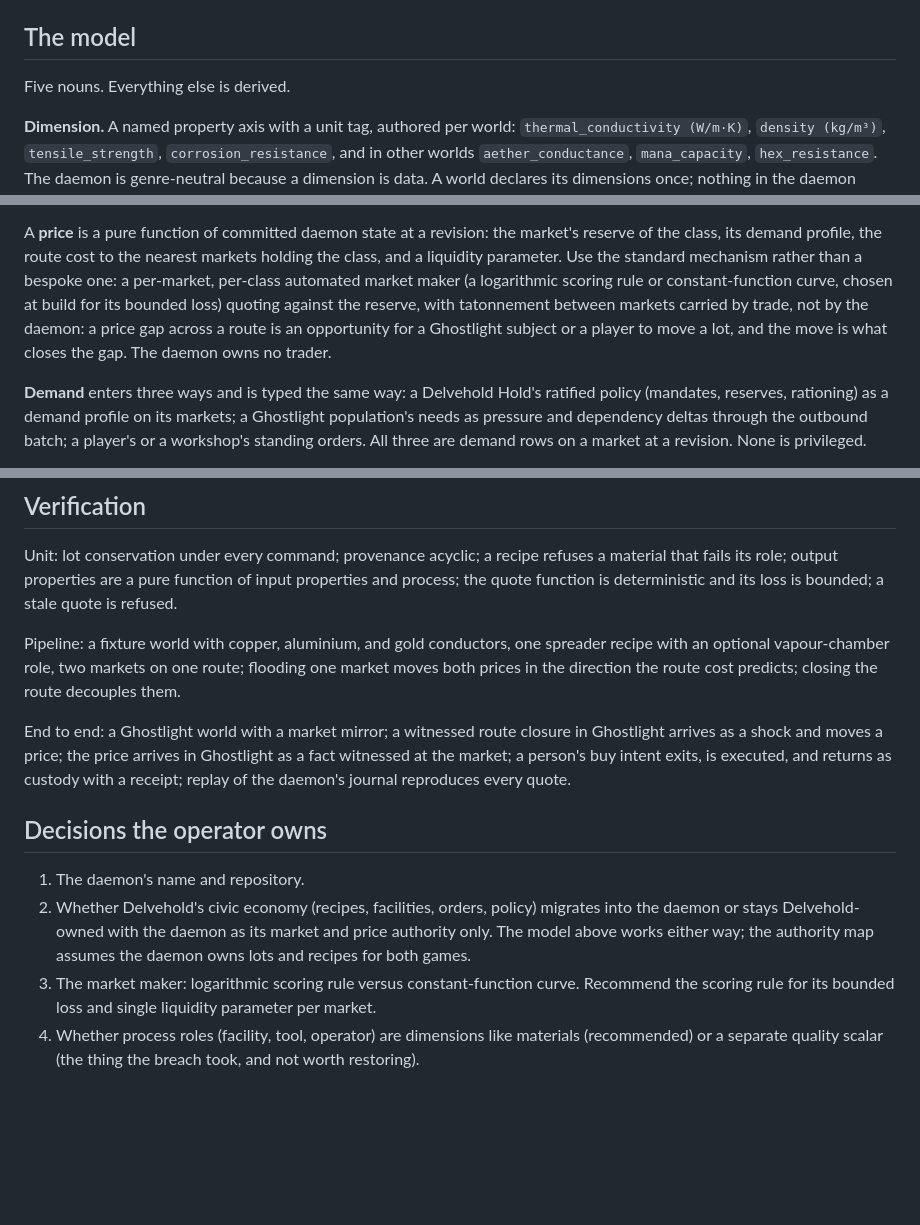
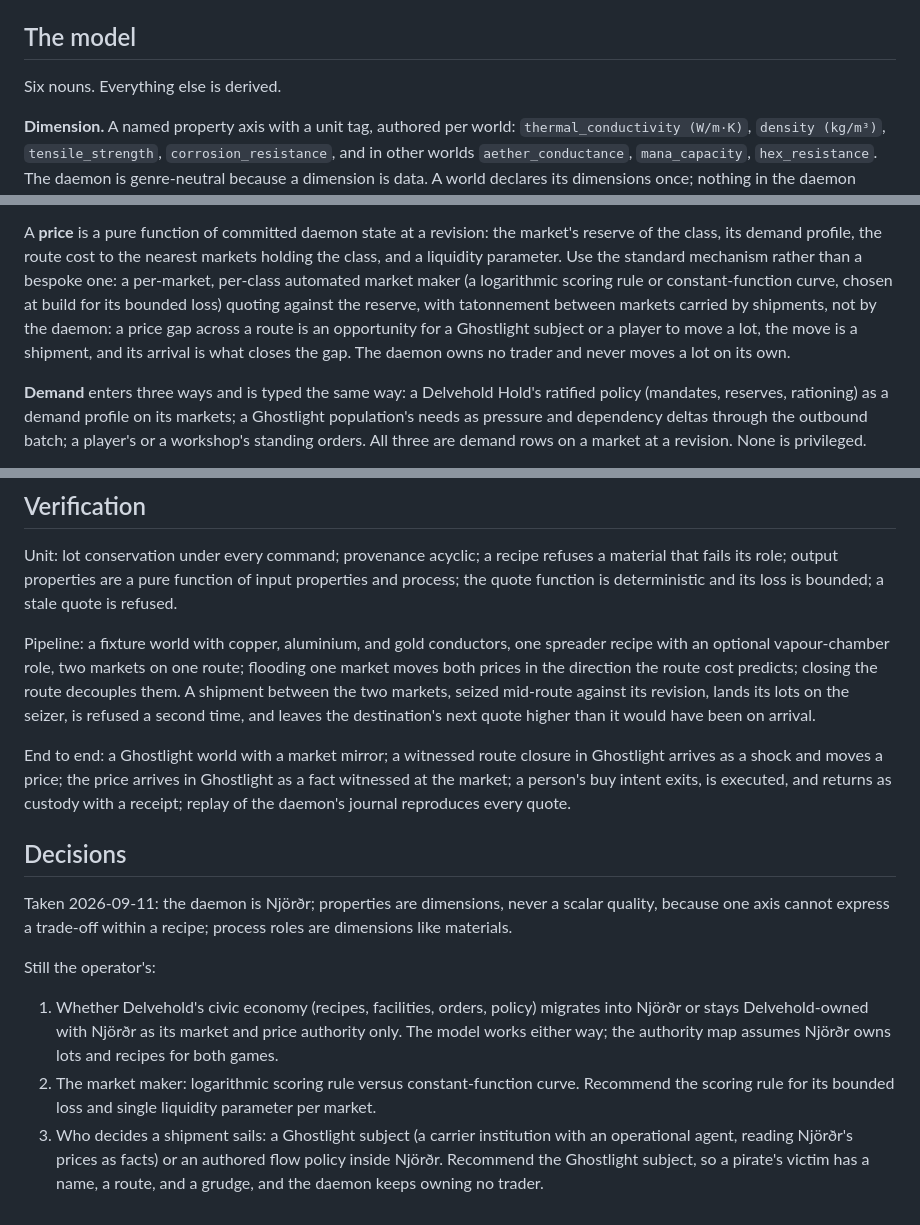
Before and after one commit to GameCult/Ghostlight, a Markdown page: docs/architecture/gamecult-economy-daemon.md, 3 parts joined by grey strips. Rendered like a GitHub page; blank space fills up the shorter version.

```diff
--- a/docs/architecture/gamecult-economy-daemon.md
+++ b/docs/architecture/gamecult-economy-daemon.md
@@ -38,7 +38,7 @@ mirrors.
 
 ## The model
 
-Five nouns. Everything else is derived.
+Six nouns. Everything else is derived.
 
 **Dimension.** A named property axis with a unit tag, authored per world:
 `thermal_conductivity (W/m·K)`, `density (kg/m³)`, `tensile_strength`,
@@ -112,10 +123,10 @@ nearest markets holding the class, and a liquidity parameter. Use the
 standard mechanism rather than a bespoke one: a per-market, per-class
 automated market maker (a logarithmic scoring rule or constant-function
 curve, chosen at build for its bounded loss) quoting against the reserve,
-with tatonnement between markets carried by trade, not by the daemon: a
+with tatonnement between markets carried by shipments, not by the daemon: a
 price gap across a route is an opportunity for a Ghostlight subject or a
-player to move a lot, and the move is what closes the gap. The daemon owns no
-trader.
+player to move a lot, the move is a shipment, and its arrival is what closes
+the gap. The daemon owns no trader and never moves a lot on its own.
 
 **Demand** enters three ways and is typed the same way: a Delvehold Hold's
 ratified policy (mandates, reserves, rationing) as a demand profile on its
@@ -219,7 +278,10 @@ deterministic and its loss is bounded; a stale quote is refused.
 Pipeline: a fixture world with copper, aluminium, and gold conductors, one
 spreader recipe with an optional vapour-chamber role, two markets on one
 route; flooding one market moves both prices in the direction the route cost
-predicts; closing the route decouples them.
+predicts; closing the route decouples them. A shipment between the two
+markets, seized mid-route against its revision, lands its lots on the seizer,
+is refused a second time, and leaves the destination's next quote higher
+than it would have been on arrival.
 
 End to end: a Ghostlight world with a market mirror; a witnessed route
 closure in Ghostlight arrives as a shock and moves a price; the price arrives
@@ -227,16 +289,23 @@ in Ghostlight as a fact witnessed at the market; a person's buy intent exits,
 is executed, and returns as custody with a receipt; replay of the daemon's
 journal reproduces every quote.
 
-## Decisions the operator owns
+## Decisions
 
-1. The daemon's name and repository.
-2. Whether Delvehold's civic economy (recipes, facilities, orders, policy)
-   migrates into the daemon or stays Delvehold-owned with the daemon as its
-   market and price authority only. The model above works either way; the
-   authority map assumes the daemon owns lots and recipes for both games.
-3. The market maker: logarithmic scoring rule versus constant-function curve.
+Taken 2026-09-11: the daemon is Njörðr; properties are dimensions, never a
+scalar quality, because one axis cannot express a trade-off within a recipe;
+process roles are dimensions like materials.
+
+Still the operator's:
+
+1. Whether Delvehold's civic economy (recipes, facilities, orders, policy)
+   migrates into Njörðr or stays Delvehold-owned with Njörðr as its market
+   and price authority only. The model works either way; the authority map
+   assumes Njörðr owns lots and recipes for both games.
+2. The market maker: logarithmic scoring rule versus constant-function curve.
    Recommend the scoring rule for its bounded loss and single liquidity
    parameter per market.
-4. Whether process roles (facility, tool, operator) are dimensions like
-   materials (recommended) or a separate quality scalar (the thing the breach
-   took, and not worth restoring).
+3. Who decides a shipment sails: a Ghostlight subject (a carrier institution
+   with an operational agent, reading Njörðr's prices as facts) or an
+   authored flow policy inside Njörðr. Recommend the Ghostlight subject, so a
+   pirate's victim has a name, a route, and a grudge, and the daemon keeps
+   owning no trader.
```
Also changed, not shown: other parts of docs/architecture/gamecult-economy-daemon.md (+66 -7 lines), docs/architecture/delvehold-forced-ontology-integration.md (+1 -1 lines).
